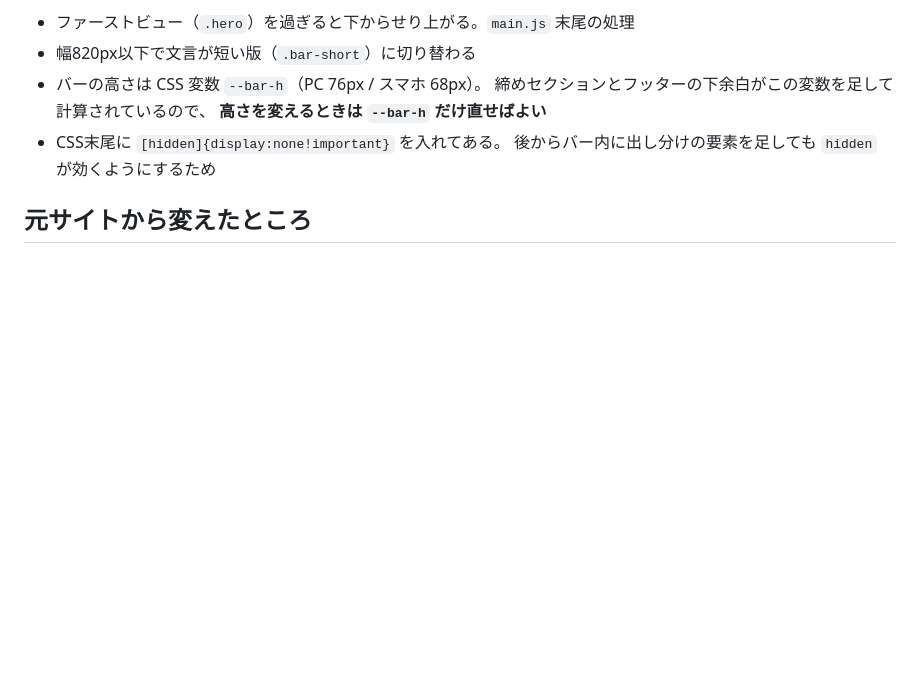
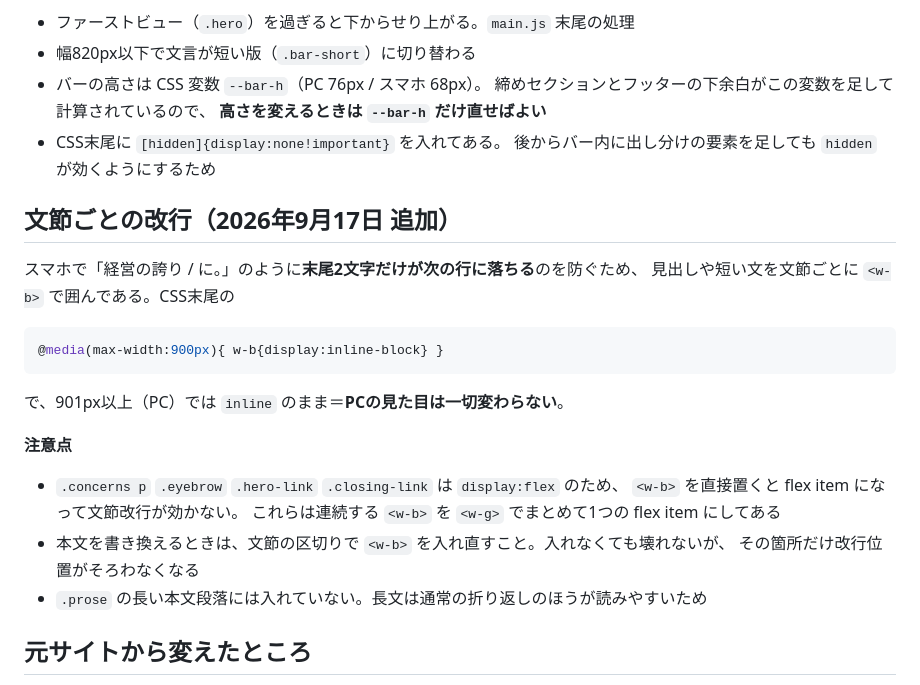
Before and after one commit to nrealize6078-hue/realize-employee-dreams-lp, a Markdown page: README.md, the part around the change. Drawn GitHub-style; blank space fills up the shorter version.

Commit message:
README に文節改行の仕組みを追記
Co-Authored-By: Claude Opus 5 <noreply@anthropic.com>

````diff
--- a/README.md
+++ b/README.md
@@ -51,6 +51,26 @@ LINE公式アカウント: `https://lin.ee/Xkldeyi`
 - CSS末尾に `[hidden]{display:none!important}` を入れてある。
   後からバー内に出し分けの要素を足しても `hidden` が効くようにするため
 
+## 文節ごとの改行（2026年9月17日 追加）
+
+スマホで「経営の誇り / に。」のように**末尾2文字だけが次の行に落ちる**のを防ぐため、
+見出しや短い文を文節ごとに `<w-b>` で囲んである。CSS末尾の
+
+```css
+@media(max-width:900px){ w-b{display:inline-block} }
+```
+
+で、901px以上（PC）では `inline` のまま＝**PCの見た目は一切変わらない**。
+
+**注意点**
+
+- `.concerns p` `.eyebrow` `.hero-link` `.closing-link` は `display:flex` のため、
+  `<w-b>` を直接置くと flex item になって文節改行が効かない。
+  これらは連続する `<w-b>` を `<w-g>` でまとめて1つの flex item にしてある
+- 本文を書き換えるときは、文節の区切りで `<w-b>` を入れ直すこと。入れなくても壊れないが、
+  その箇所だけ改行位置がそろわなくなる
+- `.prose` の長い本文段落には入れていない。長文は通常の折り返しのほうが読みやすいため
+
 ## 元サイトから変えたところ
 
 - Cloudflareが自動挿入していたbot判定スクリプト（`__CF$cv$params` の塊、938バイト）を削除
````
